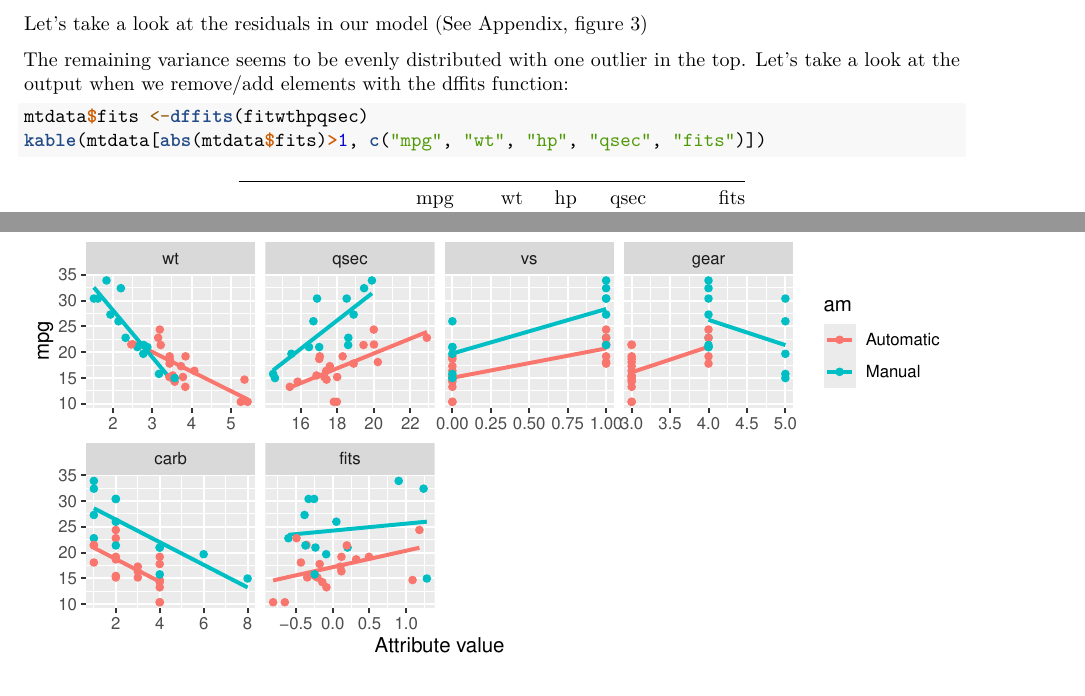
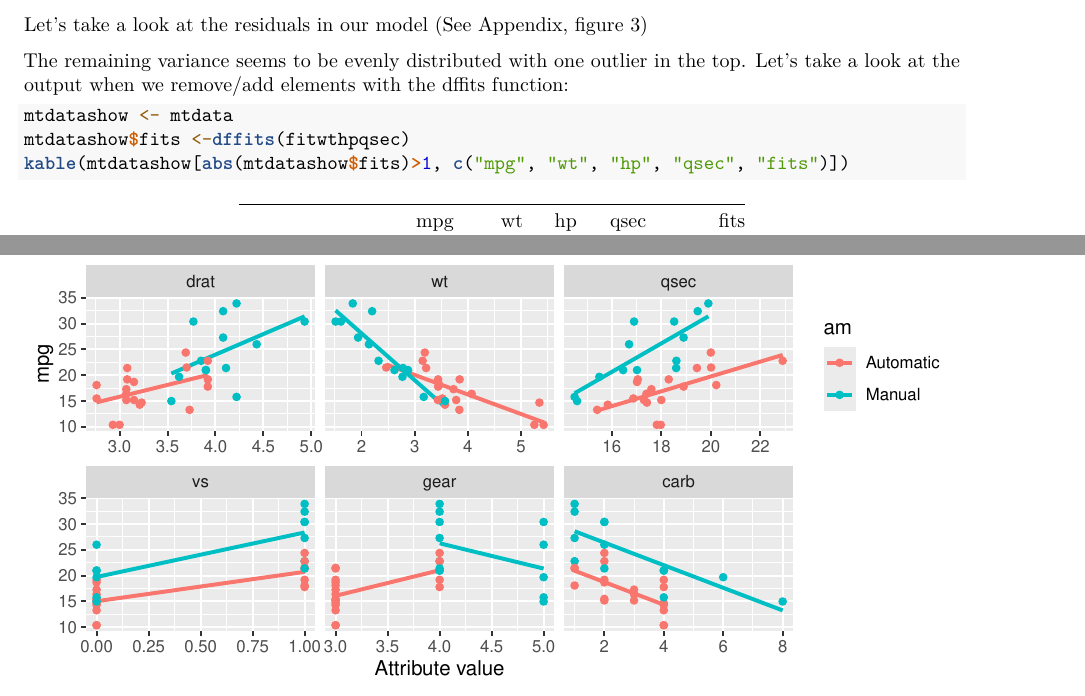
Before and after one commit to Tothalvadi/Regression-Models, an R Markdown document (Week 4 - mpg analysis.Rmd): two parts of pages 2 and 4 of 4, joined at a grey line, cut so that both start at the same text. Rendered offline with R 4.5, knitr and Pandoc, then LaTeX, with nearby package versions.

Commit message:
Removed the fits attribute from figure 2
- Accidentally included the fits variable in the figure 2 chart.
  Circumvented this by creating a new variable for the dffits
  analysis earlier in the document.

````diff
--- a/Week 4 - mpg analysis.Rmd
+++ b/Week 4 - mpg analysis.Rmd
@@ -46,8 +46,9 @@ Let's take a look at the residuals in our model (See Appendix, figure 3)
 
 The remaining variance seems to be evenly distributed with one outlier in the top. Let's take a look at the output when we remove/add elements with the dffits function:
 ```{r }
-mtdata$fits <-dffits(fitwthpqsec)
-kable(mtdata[abs(mtdata$fits)>1, c("mpg", "wt", "hp", "qsec", "fits")])
+mtdatashow <- mtdata
+mtdatashow$fits <-dffits(fitwthpqsec)
+kable(mtdatashow[abs(mtdatashow$fits)>1, c("mpg", "wt", "hp", "qsec", "fits")])
 ```
 
 There are only 4 cars who have more than 1 mpg impact when removed from the equation. The biggest culprit is a car with low weight and high horsepower. One of the outliers we saw during our data exploration.
````
Also changed, not shown: Week_4_-_mpg_analysis.pdf.
